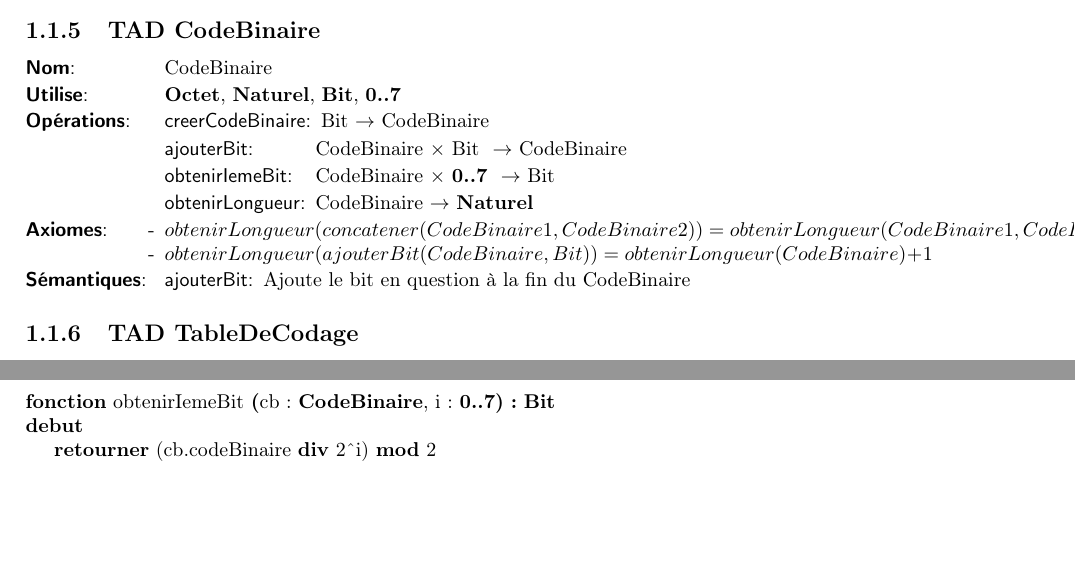
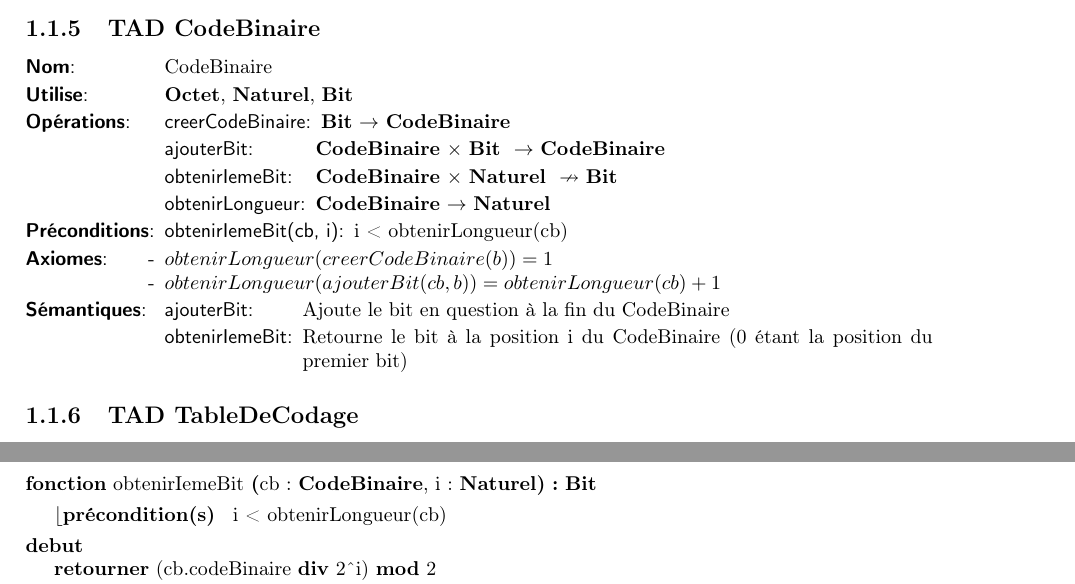
Before and after one commit to thomasbauer76/Compresseur-Huffman, a LaTeX document (latex/main.tex, which reads latex/TAD/CD_CodeBinaire.tex, latex/TAD/TAD_CodeBinaire.tex): two parts of pages 2 and 7 of 16 before the commit and two parts of pages 2 and 8 of 17 after it, joined at a grey line, cut so that both start at the same text, the shorter picture padded with empty space. Compiled offline with pdfLaTeX.

Commit message:
Correction syntaxe latex

```diff
--- a/latex/TAD/CD_CodeBinaire.tex
+++ b/latex/TAD/CD_CodeBinaire.tex
@@ -16,15 +16,15 @@
     }
     \\
     \fonction{obtenirIemeBit}
-    {cb : \textbf{CodeBinaire}, i: \textbf{0..7}}
-    {\textbf{Bit}}
-    {}
+    {cb : \codebinaire, i : \naturel}
+    {\bit}
+    {i < obtenirLongueur(cb)}
     {}
     {
         \retourner{(cb.codeBinaire \textbf{div} 2\^{}i) \textbf{mod} 2}
     }
  	\\
-    \fonction{obtenirLongueur}{cb : CodeBinaire}
+    \fonction{obtenirLongueur}{cb : \codebinaire}
     {\textbf{Naturel}}
     {}
     {}
--- a/latex/TAD/TAD_CodeBinaire.tex
+++ b/latex/TAD/TAD_CodeBinaire.tex
@@ -1,22 +1,30 @@
 \begin{tad}
   \tadNom{CodeBinaire}
-  \tadDependances{\textbf{Octet}, \naturel, \textbf{Bit}, \textbf{0..7}}
+  \tadDependances{\textbf{Octet}, \naturel, \textbf{Bit}}
   \begin{tadOperations}{obtenirLongueur}
 
-    \tadOperation{creerCodeBinaire}{Bit}{CodeBinaire}
-    \tadOperation{ajouterBit}{\tadParams{CodeBinaire, Bit}}{CodeBinaire}
-    \tadOperation{obtenirIemeBit}{\tadParams{CodeBinaire,\textbf{0..7}}}{Bit}
-    \tadOperation{obtenirLongueur}{CodeBinaire}{\naturel}
+    \tadOperation{creerCodeBinaire}{\bit}{\codebinaire}
+    \tadOperation{ajouterBit}{\tadParams{\codebinaire, \bit}}{\codebinaire}
+    \tadOperationAvecPreconditions{obtenirIemeBit}{\tadParams{\codebinaire, \naturel}}{\bit}
+    \tadOperation{obtenirLongueur}{\codebinaire}{\naturel}
 
   \end{tadOperations}
 
+  \begin{tadPreconditions}{obtenirIemeBit(cb, i)}
+    \tadPrecondition{obtenirIemeBit(cb, i)}{i < obtenirLongueur(cb)}
+  \end{tadPreconditions}
+
   \begin{tadAxiomes}
-  	    \tadAxiome{obtenirLongueur(concatener(CodeBinaire1,CodeBinaire2))=
-  		obtenirLongueur(CodeBinaire1,CodeBinaire2)}
-  		\tadAxiome{obtenirLongueur(ajouterBit(CodeBinaire,Bit))=obtenirLongueur(CodeBinaire)+1}
-   \end{tadAxiomes}
 
-  	\begin{tadSemantiques}{ajouterBit}
-  		\tadSemantique{ajouterBit}{Ajoute le bit en question à la fin du CodeBinaire}
-  	\end{tadSemantiques}
+    \tadAxiome{obtenirLongueur(creerCodeBinaire(b)) = 1}
+    \tadAxiome{obtenirLongueur(ajouterBit(cb, b)) = obtenirLongueur(cb) + 1}
+
+  \end{tadAxiomes}
+
+  \begin{tadSemantiques}{obtenirIemeBit}
+
+    \tadSemantique{ajouterBit}{Ajoute le bit en question à la fin du CodeBinaire}
+    \tadSemantique{obtenirIemeBit}{Retourne le bit à la position i du CodeBinaire (0 étant la position du premier bit)}
+
+  \end{tadSemantiques}
 \end{tad}
```
Also changed, not shown: latex/TAD/CP_CodeBinaire.tex (+4 -4 lines), latex/TAD/TAD_ArbreDeHuffman.tex (+7 -6 lines), latex/TAD/TAD_FileDePriorite.tex (+5 -5 lines), latex/TAD/CD_CodeBinaire.tex (8 more changed lines).
